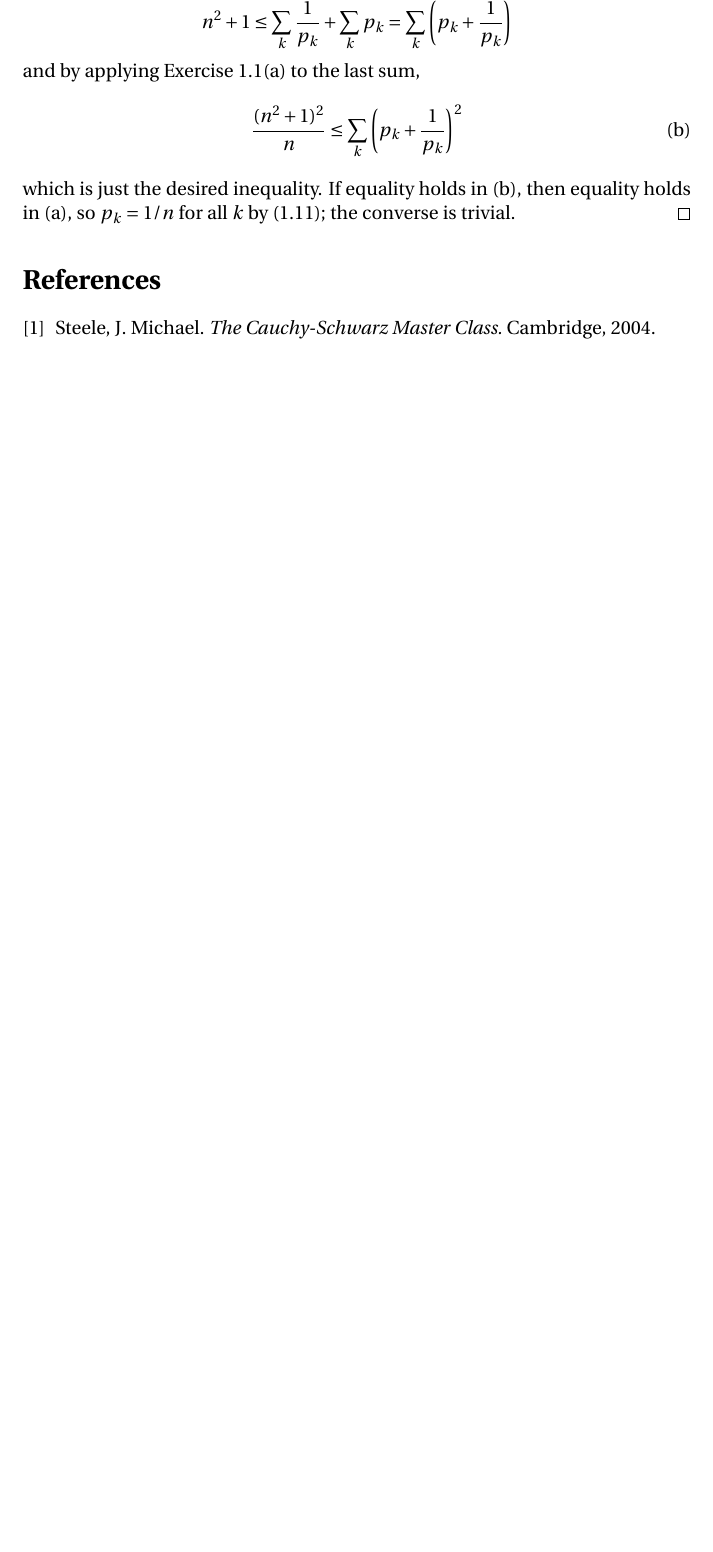
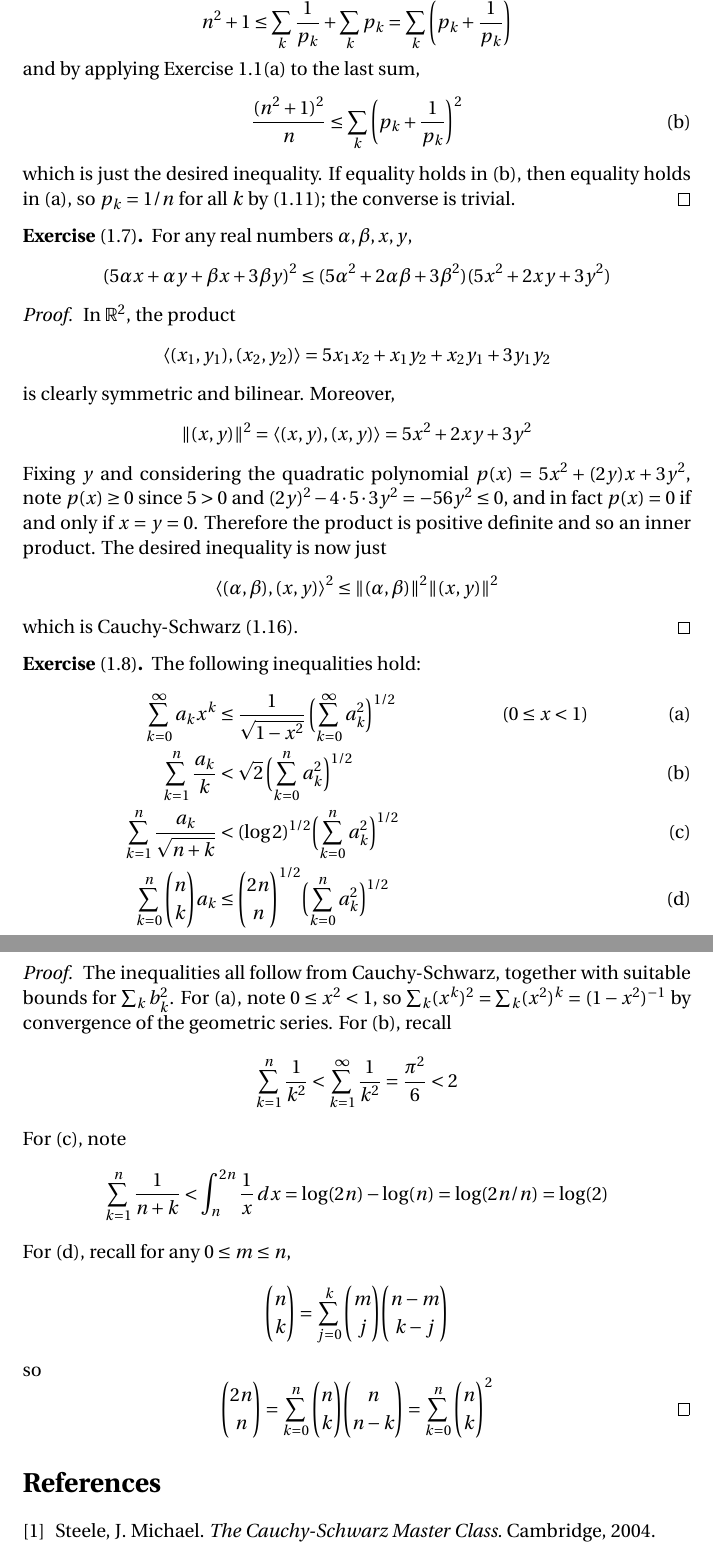
Before and after one commit to blargoner/math-analysis-steele, a LaTeX problem sheet (exercises.tex): part of page 4 of 4 before the commit and two parts of pages 4 and 5 of 5 after it, the two joined at a grey line, cut so that both start at the same text, the shorter picture padded with empty space. Compiled offline with pdfLaTeX.

Commit message:
chapter 1

```diff
--- a/exercises.tex
+++ b/exercises.tex
@@ -5,9 +5,16 @@
 
 \newcommand{\CS}{Cauchy-Schwarz}
 
+\newcommand{\R}{\mathbb{R}}
+
+\newcommand{\mult}{\cdot}
+\newcommand{\dx}{\,dx}
+
 \newcommand{\Biglp}[1]{\Bigl({#1}\Bigr)}
 \newcommand{\abs}[1]{|{#1}|}
 \newcommand{\Biglabs}[1]{\Bigl|{#1}\Bigr|}
+\newcommand{\innerprod}[2]{\langle{#1},{#2}\rangle}
+\newcommand{\norm}[1]{\lVert{#1}\rVert}
 
 % Theorems
 \theoremstyle{definition}
@@ -114,6 +121,41 @@ and by applying Exercise~1.1(a) to the last sum,
 which is just the desired inequality. If equality holds in~(b), then equality holds in~(a), so \(p_k=1/n\) for all~\(k\) by~(1.11); the converse is trivial.
 \end{proof}
 
+\begin{exer}[1.7]
+For any real numbers \(\alpha,\beta,x,y\),
+\[(5\alpha x+\alpha y+\beta x+3\beta y)^2\le(5\alpha^2+2\alpha\beta+3\beta^2)(5x^2+2xy+3y^2)\]
+\end{exer}
+\begin{proof}
+In~\(\R^2\), the product
+\[\innerprod{(x_1,y_1)}{(x_2,y_2)}=5x_1x_2+x_1y_2+x_2y_1+3y_1y_2\]
+is clearly symmetric and bilinear. Moreover,
+\[\norm{(x,y)}^2=\innerprod{(x,y)}{(x,y)}=5x^2+2xy+3y^2\]
+Fixing~\(y\) and considering the quadratic polynomial \(p(x)=5x^2+(2y)x+3y^2\), note \(p(x)\ge 0\) since \(5>0\) and \((2y)^2-4\mult 5\mult 3y^2=-56y^2\le 0\), and in fact \(p(x)=0\) if and only if \(x=y=0\). Therefore the product is positive definite and so an inner product. The desired inequality is now just
+\[\innerprod{(\alpha,\beta)}{(x,y)}^2\le\norm{(\alpha,\beta)}^2\norm{(x,y)}^2\]
+which is \CS~(1.16).
+\end{proof}
+
+\begin{exer}[1.8]
+The following inequalities hold:
+\begin{align*}
+\sum_{k=0}^{\infty}a_k x^k&\le\frac{1}{\sqrt{1-x^2}}\,\Biglp{\sum_{k=0}^{\infty}a_k^2}^{1/2}&&(0\le x<1)\tag{a}\\
+\sum_{k=1}^n\frac{a_k}{k}&<\sqrt{2}\,\Biglp{\sum_{k=0}^n a_k^2}^{1/2}&&\tag{b}\\
+\sum_{k=1}^n\frac{a_k}{\sqrt{n+k}}&<(\log{2})^{1/2}\Biglp{\sum_{k=0}^n a_k^2}^{1/2}&&\tag{c}\\
+\sum_{k=0}^n\binom{n}{k}a_k&\le\binom{2n}{n}^{1/2}\Biglp{\sum_{k=0}^n a_k^2}^{1/2}&&\tag{d}
+\end{align*}
+\end{exer}
+\begin{proof}
+The inequalities all follow from \CS, together with suitable bounds for~\(\sum_k b_k^2\).
+For~(a), note \(0\le x^2<1\), so \(\sum_k (x^k)^2=\sum_k (x^2)^k=(1-x^2)^{-1}\) by convergence of the geometric series. For~(b), recall
+\[\sum_{k=1}^n\frac{1}{k^2}<\sum_{k=1}^{\infty}\frac{1}{k^2}=\frac{\pi^2}{6}<2\]
+For~(c), note
+\[\sum_{k=1}^n\frac{1}{n+k}<\int_n^{2n}\frac{1}{x}\dx=\log(2n)-\log(n)=\log(2n/n)=\log(2)\]
+For~(d), recall for any \(0\le m\le n\),
+\[\binom{n}{k}=\sum_{j=0}^k\binom{m}{j}\binom{n-m}{k-j}\]
+so
+\[\binom{2n}{n}=\sum_{k=0}^n\binom{n}{k}\binom{n}{n-k}=\sum_{k=0}^n\binom{n}{k}^2\qedhere\]
+\end{proof}
+
 % References
 \begin{thebibliography}{0}
 \bibitem{steele} Steele, J.~Michael. \textit{The Cauchy-Schwarz Master Class.} Cambridge, 2004.
```
Also changed, not shown: exercises.pdf.
